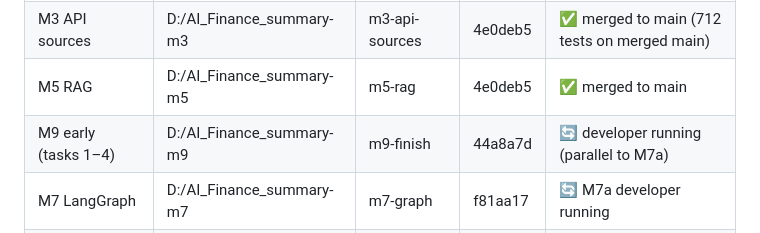
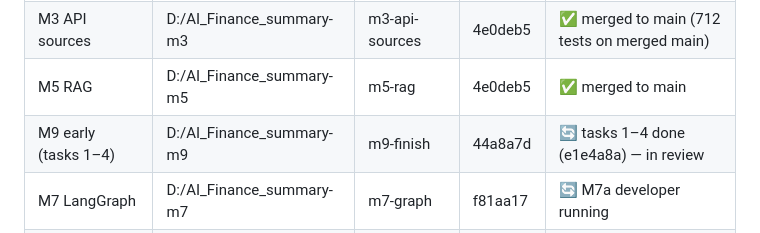
Before and after one commit to AndreiMalan/ai-finance-summary, a Markdown page: docs/PROGRESS.md, the part around the change. Rendered like a GitHub page.

Commit message:
docs: PROGRESS M9 early batch in review
Co-Authored-By: Claude Opus 5.5 <noreply@anthropic.com>

```diff
--- a/docs/PROGRESS.md
+++ b/docs/PROGRESS.md
@@ -36,7 +36,7 @@ Phases: `implementing` → `reviewing` → `fixing` → `approved` → (next tas
 | M2 final-review fixes | D:/AI_Finance_summary | m2-ingestion | 4e0deb5 | ✅ merged |
 | M3 API sources | D:/AI_Finance_summary-m3 | m3-api-sources | 4e0deb5 | ✅ merged to main (712 tests on merged main) |
 | M5 RAG | D:/AI_Finance_summary-m5 | m5-rag | 4e0deb5 | ✅ merged to main |
-| M9 early (tasks 1–4) | D:/AI_Finance_summary-m9 | m9-finish | 44a8a7d | 🔄 developer running (parallel to M7a) |
+| M9 early (tasks 1–4) | D:/AI_Finance_summary-m9 | m9-finish | 44a8a7d | 🔄 tasks 1–4 done (e1e4a8a) — in review |
 | M7 LangGraph | D:/AI_Finance_summary-m7 | m7-graph | f81aa17 | 🔄 M7a developer running |
 | M6 LLM layer | D:/AI_Finance_summary-m6 | m6-llm | 7d53991 | ✅ merged to main (1045 tests) |
 | M4 Analytics + verifier | D:/AI_Finance_summary-m4 | m4-analytics | ed3017e | ✅ merged to main (961 tests) |
```
